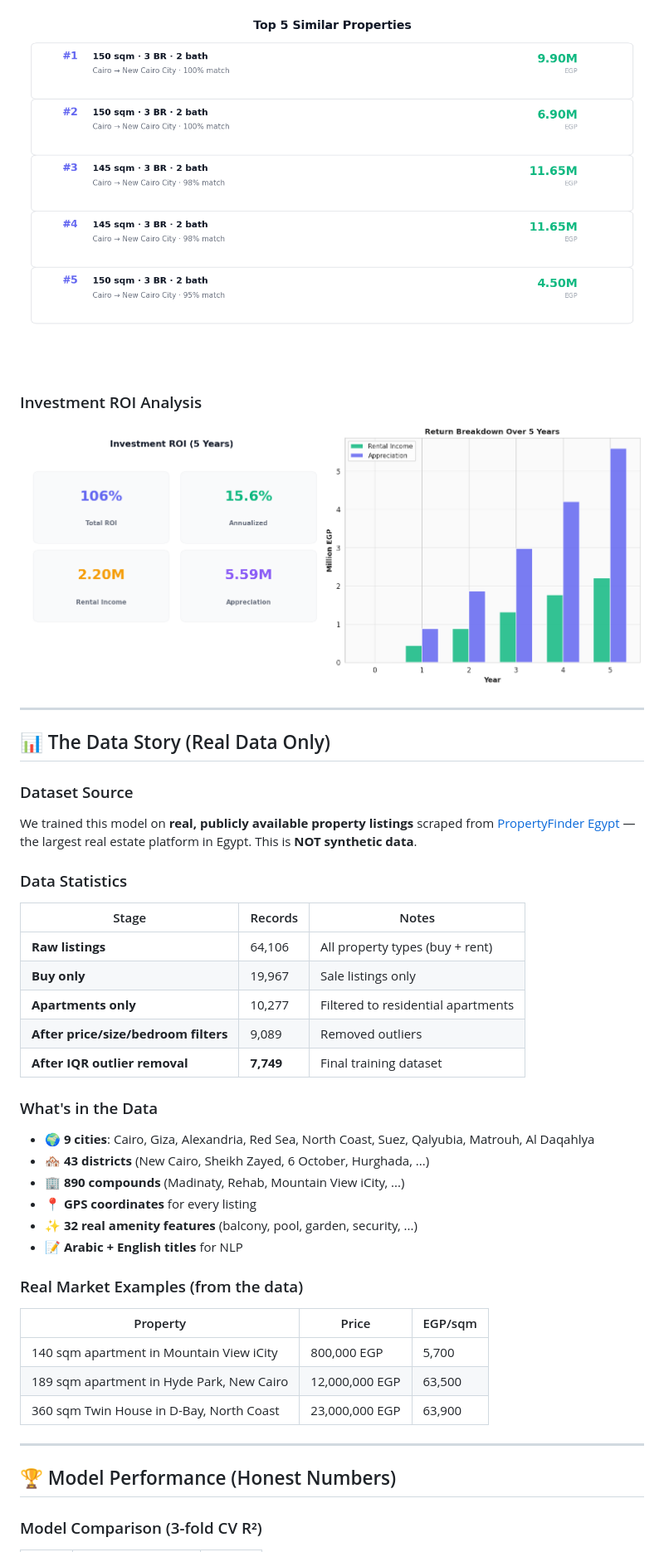
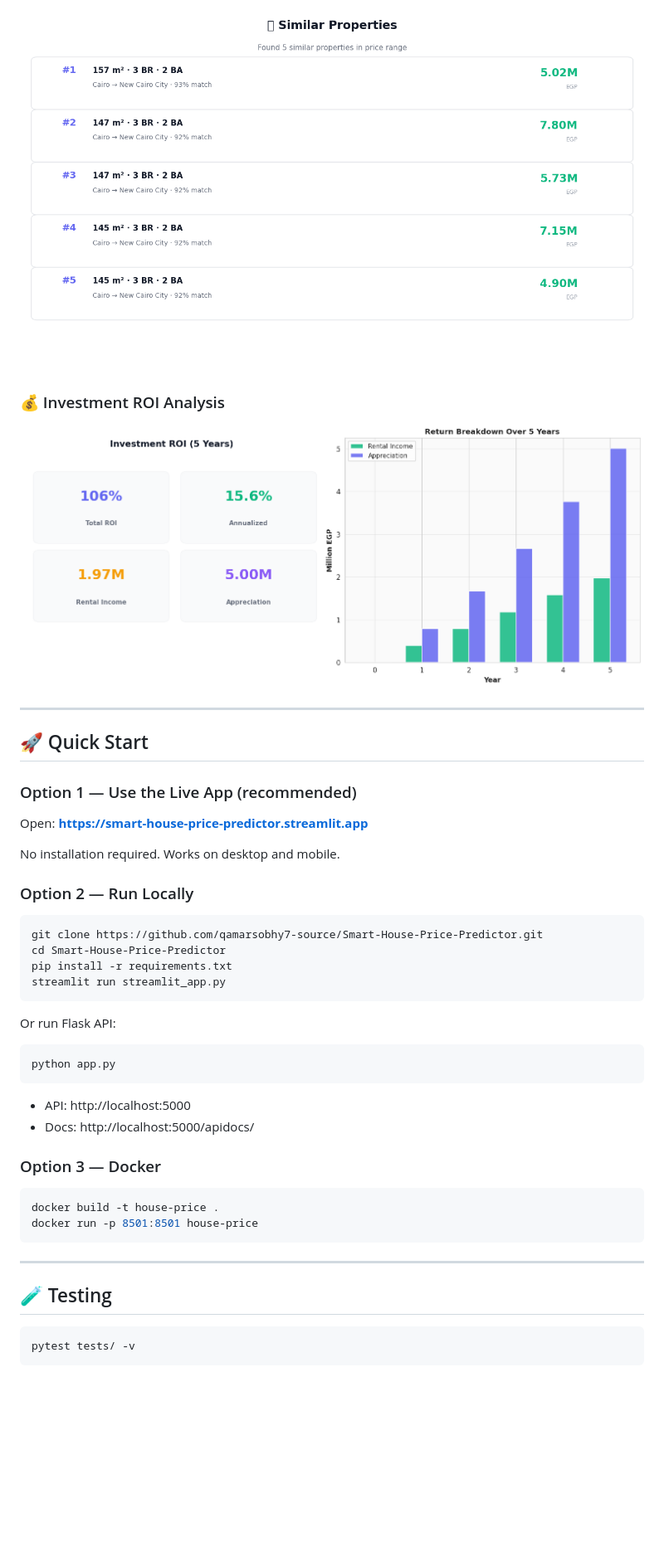
Before and after one commit to qamarsobhy7-source/Smart-House-Price-Predictor, a Markdown page: README.md, the part around one of its changes. Shown at 83% size. Rendered like a GitHub page; pictures changed too: screenshots/05_recommendations.png, screenshots/06_roi.png; blank space fills up the shorter version.

````diff
--- a/README.md
+++ b/README.md
@@ -85,46 +86,49 @@ A complete AI/ML pipeline for predicting apartment prices in Egypt, trained on *
 ![Recommendations](screenshots/05_recommendations.png)
 
-### Investment ROI Analysis
+### 💰 Investment ROI Analysis
+
 ![ROI](screenshots/06_roi.png)
 
 ---
 
-## 📊 The Data Story (Real Data Only)
+## 🚀 Quick Start
 
-### Dataset Source
+### Option 1 — Use the Live App (recommended)
 
-We trained this model on **real, publicly available property listings** scraped from [PropertyFinder Egypt](https://www.propertyfinder.eg) — the largest real estate platform in Egypt. This is **NOT synthetic data**.
+Open: **https://smart-house-price-predictor.streamlit.app**
 
-### Data Statistics
+No installation required. Works on desktop and mobile.
 
-| Stage | Records | Notes |
-|-------|---------|-------|
-| **Raw listings** | 64,106 | All property types (buy + rent) |
-| **Buy only** | 19,967 | Sale listings only |
-| **Apartments only** | 10,277 | Filtered to residential apartments |
-| **After price/size/bedroom filters** | 9,089 | Removed outliers |
-| **After IQR outlier removal** | **7,749** | Final training dataset |
+### Option 2 — Run Locally
 
-### What's in the Data
+```bash
+git clone https://github.com/qamarsobhy7-source/Smart-House-Price-Predictor.git
+cd Smart-House-Price-Predictor
+pip install -r requirements.txt
+streamlit run streamlit_app.py
+```
 
-- 🌍 **9 cities**: Cairo, Giza, Alexandria, Red Sea, North Coast, Suez, Qalyubia, Matrouh, Al Daqahlya
-- 🏘️ **43 districts** (New Cairo, Sheikh Zayed, 6 October, Hurghada, ...)
-- 🏢 **890 compounds** (Madinaty, Rehab, Mountain View iCity, ...)
-- 📍 **GPS coordinates** for every listing
-- ✨ **32 real amenity features** (balcony, pool, garden, security, ...)
-- 📝 **Arabic + English titles** for NLP
+Or run Flask API:
 
-### Real Market Examples (from the data)
+```bash
+python app.py
+```
 
-| Property | Price | EGP/sqm |
-|----------|-------|---------|
-| 140 sqm apartment in Mountain View iCity | 800,000 EGP | 5,700 |
-| 189 sqm apartment in Hyde Park, New Cairo | 12,000,000 EGP | 63,500 |
-| 360 sqm Twin House in D-Bay, North Coast | 23,000,000 EGP | 63,900 |
+- API: http://localhost:5000
+- Docs: http://localhost:5000/apidocs/
+
+### Option 3 — Docker
+
+```bash
+docker build -t house-price .
+docker run -p 8501:8501 house-price
+```
 
 ---
 
-## 🏆 Model Performance (Honest Numbers)
+## 🧪 Testing
 
-### Model Comparison (3-fold CV R²)
+```bash
+pytest tests/ -v
+```
 
````
Also changed, not shown: other parts of README.md (+270 -68 lines), screenshots/01_hero.png, screenshots/02_prediction.png, screenshots/03_shap.png, screenshots/04_map.png.
